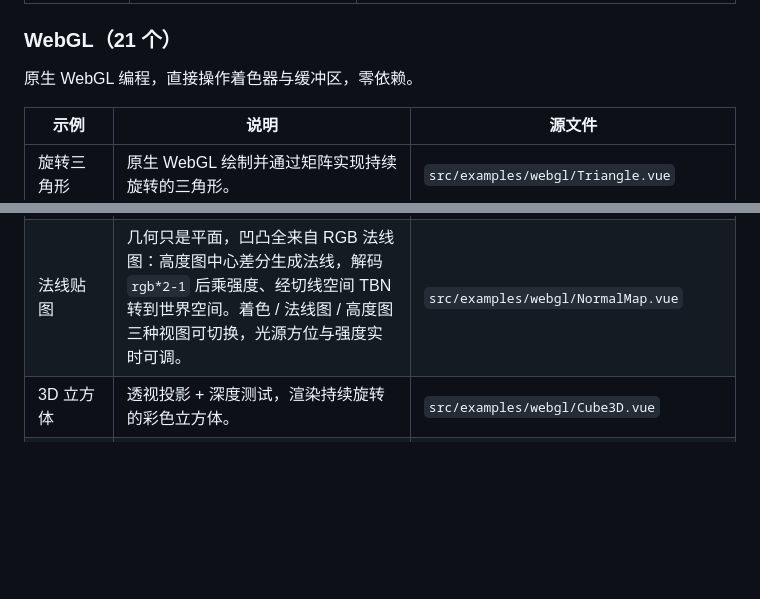
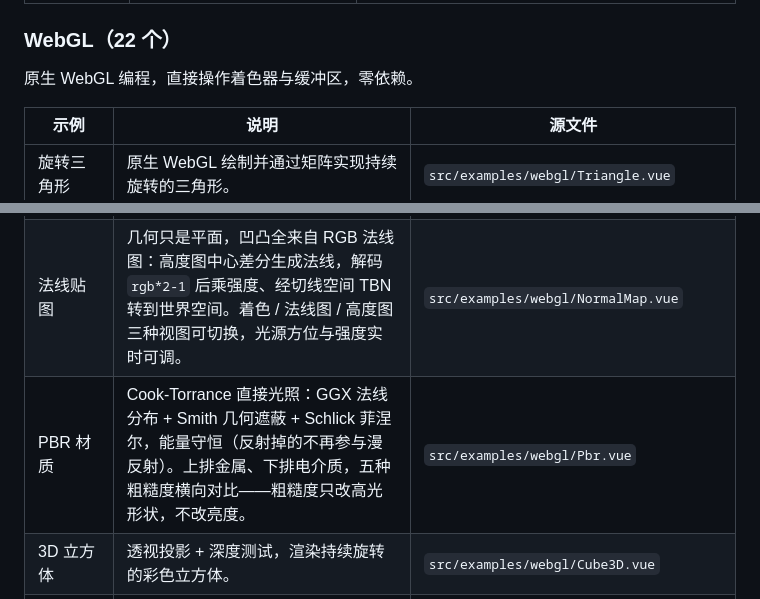
Before and after one commit to jycao2/vizforge, a Markdown page: README.md, 2 parts joined by grey strips. Drawn GitHub-style; blank space fills up the shorter version.

Commit message:
feat(webgl): 新增 PBR 材质示例
Cook-Torrance：GGX 法线分布 + Smith 几何遮蔽 + Schlick 菲涅尔，能量守恒。
上排金属（基色即 F0）下排电介质（F0=0.04），五种粗糙度横向对比。

```diff
--- a/README.md
+++ b/README.md
@@ -211,7 +211,7 @@ npm run preview
 | 降雨量空间插值 | IDW 反距离加权 + 等雨量线，幂参数 p 与邻站数 k 实时可调，留一交叉验证（LOO-CV）用 MAE / RMSE 给参数打分。 | `src/examples/openlayers/IdwInterpolation.vue` |
 | 蜂窝聚合分析 | 共享单车轨迹点做 Hexbin 分箱：pointy-top 轴坐标系 + 立方取整，六边形尺寸实时可调，密度色带与计数标注。 | `src/examples/openlayers/HexAggregate.vue` |
 
-### WebGL（21 个）
+### WebGL（22 个）
 
 原生 WebGL 编程，直接操作着色器与缓冲区，零依赖。
 
@@ -226,6 +226,7 @@ npm run preview
 | 泛光 Bloom | 亮部提取（软阈值）→ 1/4 分辨率两趟模糊 → 加法合成。加法而非 lerp，光才会叠加；阈值按「超出量加权」而非硬截断，边缘不出硬边。阈值 / 强度 / 半径实时可调。 | `src/examples/webgl/Bloom.vue` |
 | HDR 色调映射 | 五个自发光 0.3~14 的灯箱 + 一颗金属球，对比直接截断 / 线性 / Reinhard / ACES / Filmic 五条曲线：前两条把 1 以上压成死白，ACES 高光滚降最自然。曝光与 gamma 校正可开关。 | `src/examples/webgl/ToneMapping.vue` |
 | 法线贴图 | 几何只是平面，凹凸全来自 RGB 法线图：高度图中心差分生成法线，解码 `rgb*2-1` 后乘强度、经切线空间 TBN 转到世界空间。着色 / 法线图 / 高度图三种视图可切换，光源方位与强度实时可调。 | `src/examples/webgl/NormalMap.vue` |
+| PBR 材质 | Cook-Torrance 直接光照：GGX 法线分布 + Smith 几何遮蔽 + Schlick 菲涅尔，能量守恒（反射掉的不再参与漫反射）。上排金属、下排电介质，五种粗糙度横向对比——粗糙度只改高光形状，不改亮度。 | `src/examples/webgl/Pbr.vue` |
 | 3D 立方体 | 透视投影 + 深度测试，渲染持续旋转的彩色立方体。 | `src/examples/webgl/Cube3D.vue` |
 | 点精灵 | gl.POINTS 与 gl_PointCoord 实现柔边圆形粒子。 | `src/examples/webgl/PointSprites.vue` |
 | Phong 光照 | 手写 Blinn-Phong 着色：环境光 + 漫反射 + 高光 + 边缘光。 | `src/examples/webgl/Phong.vue` |
```
Also changed, not shown: other parts of README.md (+4 -4 lines), docs/screenshots/webgl-pbr.png (added), 3 other files.
